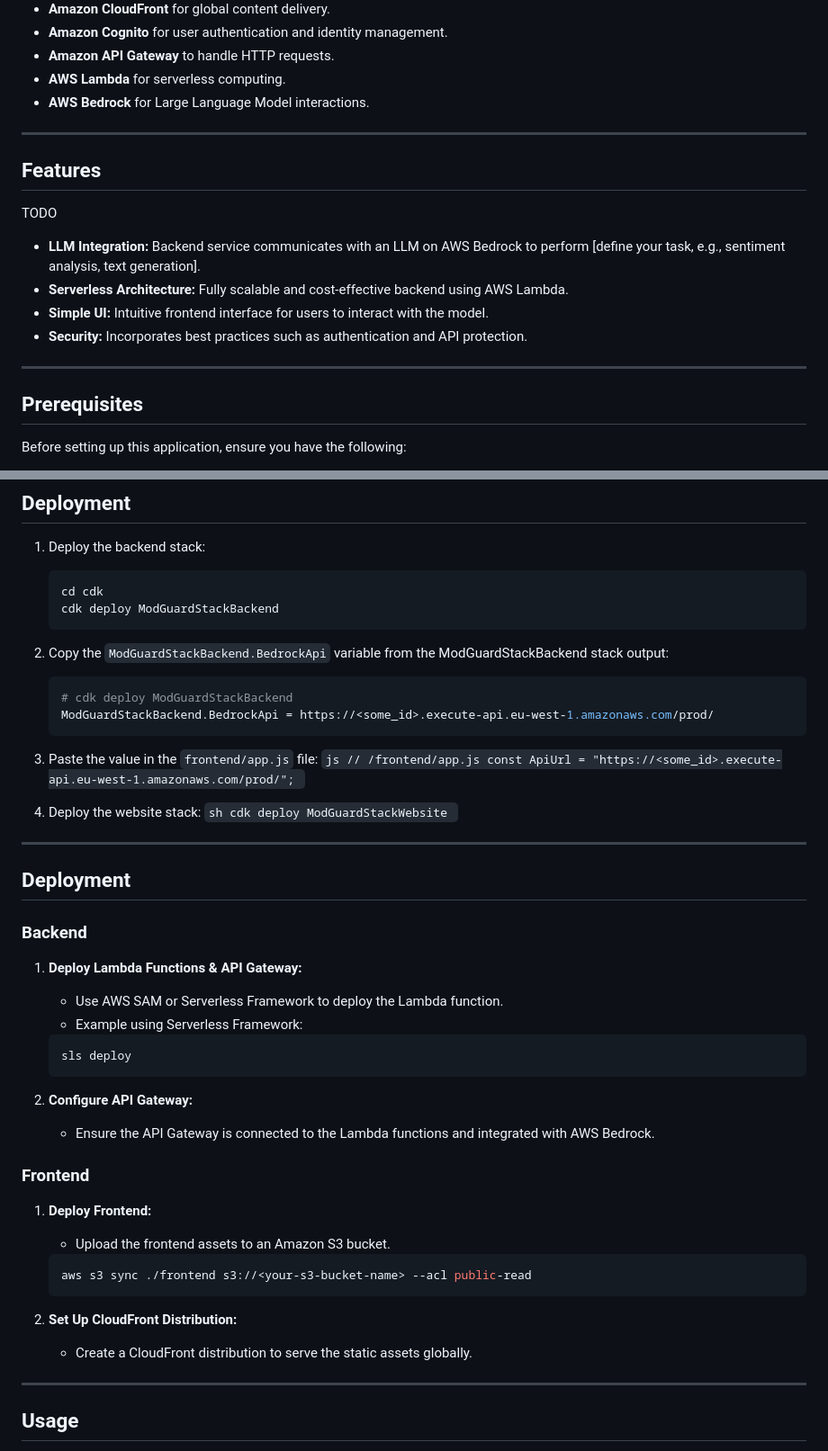
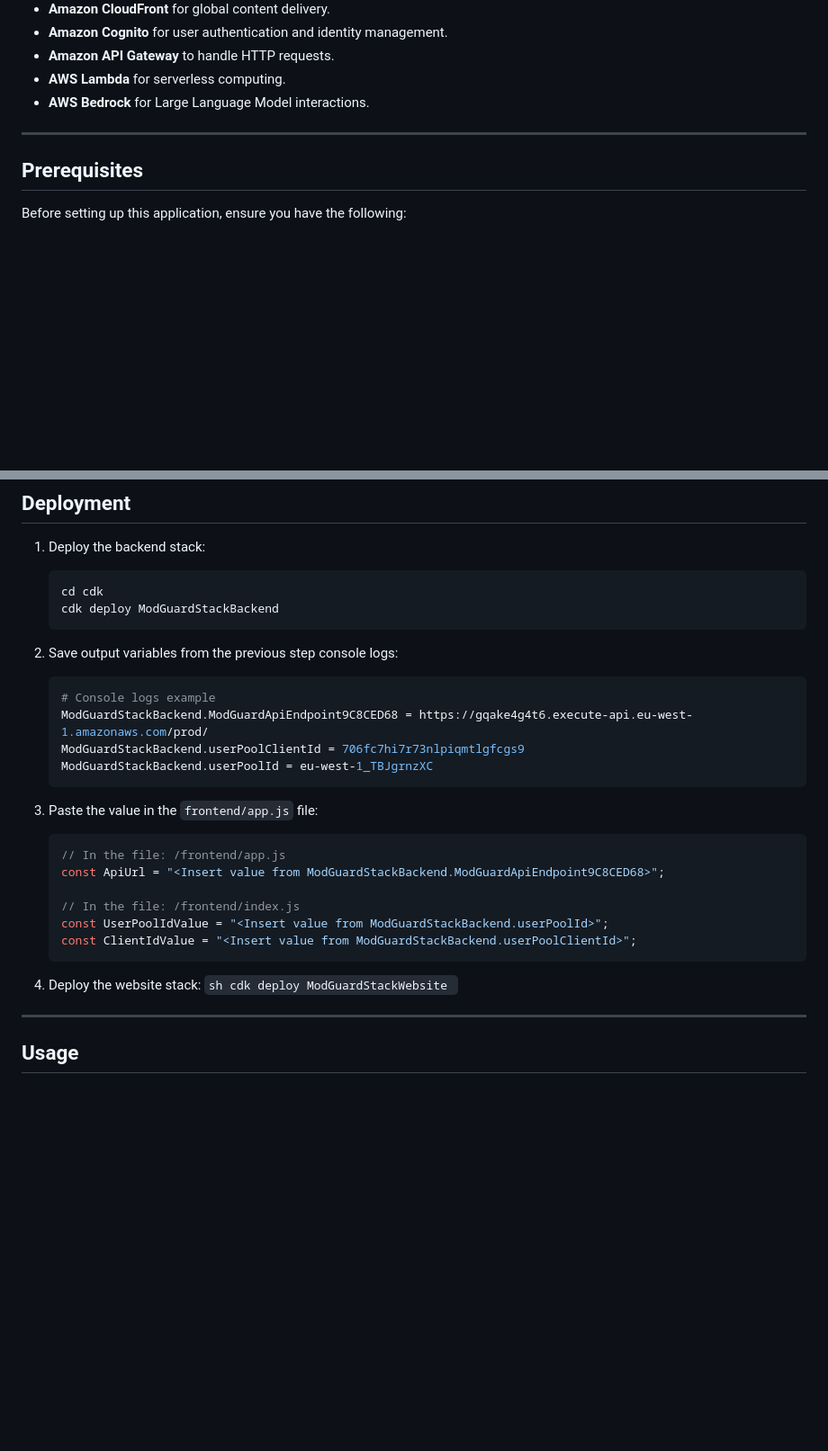
Before and after one commit to CretuCalin/ModGuard-AI, a Markdown page: README.md, 2 parts joined by grey strips. Shown: that part at 90% size. Drawn GitHub-style; blank space fills up the shorter version.

````diff
--- a/README.md
+++ b/README.md
@@ -70,16 +70,6 @@ This application is a serverless chat interface that performs message moderation
 
 ---
 
-## Features
-
-TODO
-- **LLM Integration:** Backend service communicates with an LLM on AWS Bedrock to perform [define your task, e.g., sentiment analysis, text generation].
-- **Serverless Architecture:** Fully scalable and cost-effective backend using AWS Lambda.
-- **Simple UI:** Intuitive frontend interface for users to interact with the model.
-- **Security:** Incorporates best practices such as authentication and API protection.
-
----
-
 ## Prerequisites
 
 Before setting up this application, ensure you have the following:
@@ -124,52 +114,29 @@ Before setting up this application, ensure you have the following:
     cdk deploy ModGuardStackBackend
     ```
 
-2. Copy the `ModGuardStackBackend.BedrockApi` variable from the ModGuardStackBackend stack output:
+2. Save output variables from the previous step console logs:
 
     ```sh
-    # cdk deploy ModGuardStackBackend
-    ModGuardStackBackend.BedrockApi = https://<some_id>.execute-api.eu-west-1.amazonaws.com/prod/
+    # Console logs example
+    ModGuardStackBackend.ModGuardApiEndpoint9C8CED68 = https://gqake4g4t6.execute-api.eu-west-1.amazonaws.com/prod/
+    ModGuardStackBackend.userPoolClientId = 706fc7hi7r73nlpiqmtlgfcgs9
+    ModGuardStackBackend.userPoolId = eu-west-1_TBJgrnzXC
     ```
 
 3. Paste the value in the `frontend/app.js` file:
-        ```js
-        // /frontend/app.js
-        const ApiUrl = "https://<some_id>.execute-api.eu-west-1.amazonaws.com/prod/";
-        ```
+    ```js
+    // In the file: /frontend/app.js
+    const ApiUrl = "<Insert value from ModGuardStackBackend.ModGuardApiEndpoint9C8CED68>";
+
+    // In the file: /frontend/index.js
+    const UserPoolIdValue = "<Insert value from ModGuardStackBackend.userPoolId>";
+    const ClientIdValue = "<Insert value from ModGuardStackBackend.userPoolClientId>";
+    ```
 
 4. Deploy the website stack:
         ```sh
         cdk deploy ModGuardStackWebsite
         ```
----
-
-## Deployment
-
-### Backend
-
-1. **Deploy Lambda Functions & API Gateway:**
-   - Use AWS SAM or Serverless Framework to deploy the Lambda function.
-   - Example using Serverless Framework:
-
-    ```bash
-    sls deploy
-    ```
-
-2. **Configure API Gateway:**
-   - Ensure the API Gateway is connected to the Lambda functions and integrated with AWS Bedrock.
-
-### Frontend
-
-1. **Deploy Frontend:**
-   - Upload the frontend assets to an Amazon S3 bucket.
-
-    ```bash
-    aws s3 sync ./frontend s3://<your-s3-bucket-name> --acl public-read
-    ```
-
-2. **Set Up CloudFront Distribution:**
-   - Create a CloudFront distribution to serve the static assets globally.
-
 ---
 
 ## Usage
````
